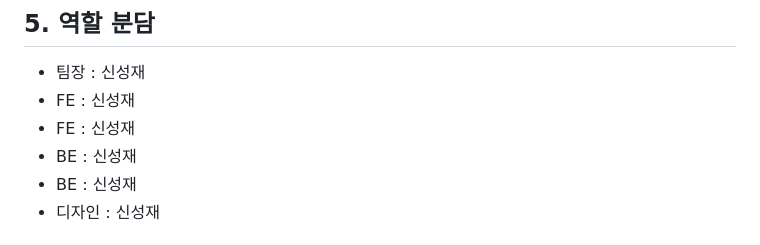
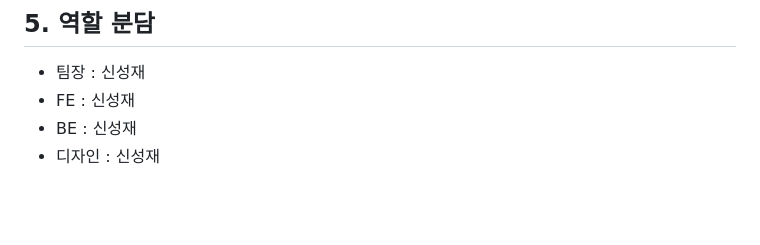
Before and after one commit to SungjaeS/auto_repair, a Markdown page: README.md, the part around the change. Drawn GitHub-style; blank space fills up the shorter version.

```diff
--- a/README.md
+++ b/README.md
@@ -316,8 +316,6 @@ gantt
 
 - 팀장 : 신성재
 - FE : 신성재
-- FE : 신성재
-- BE : 신성재
 - BE : 신성재
 - 디자인 : 신성재
 
```
